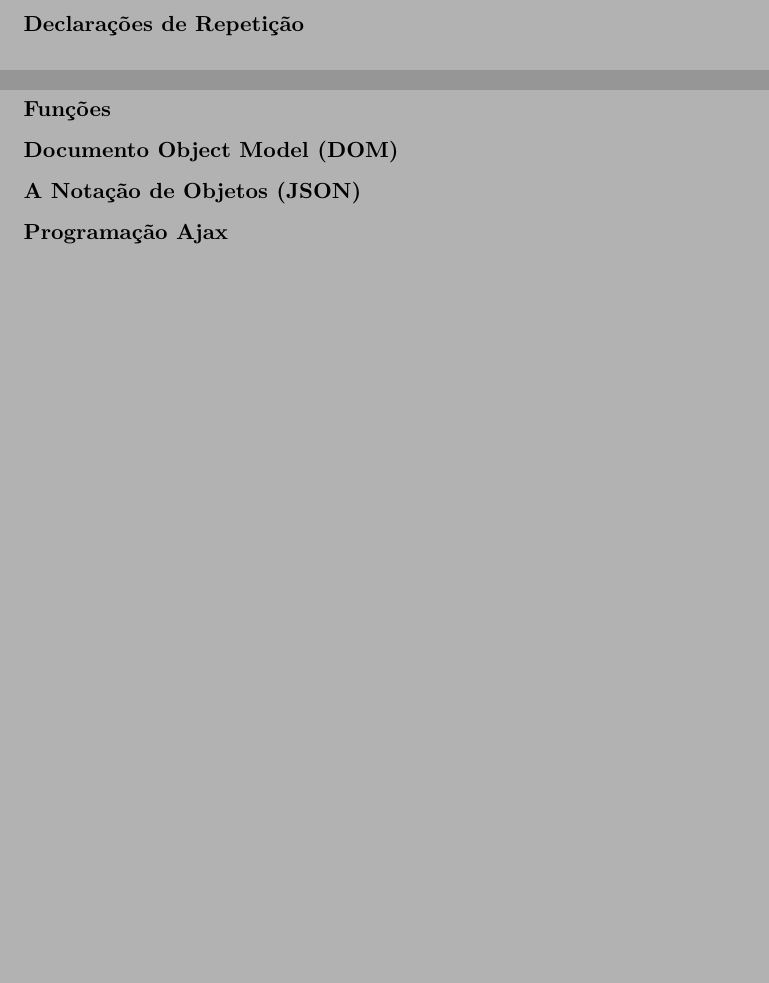
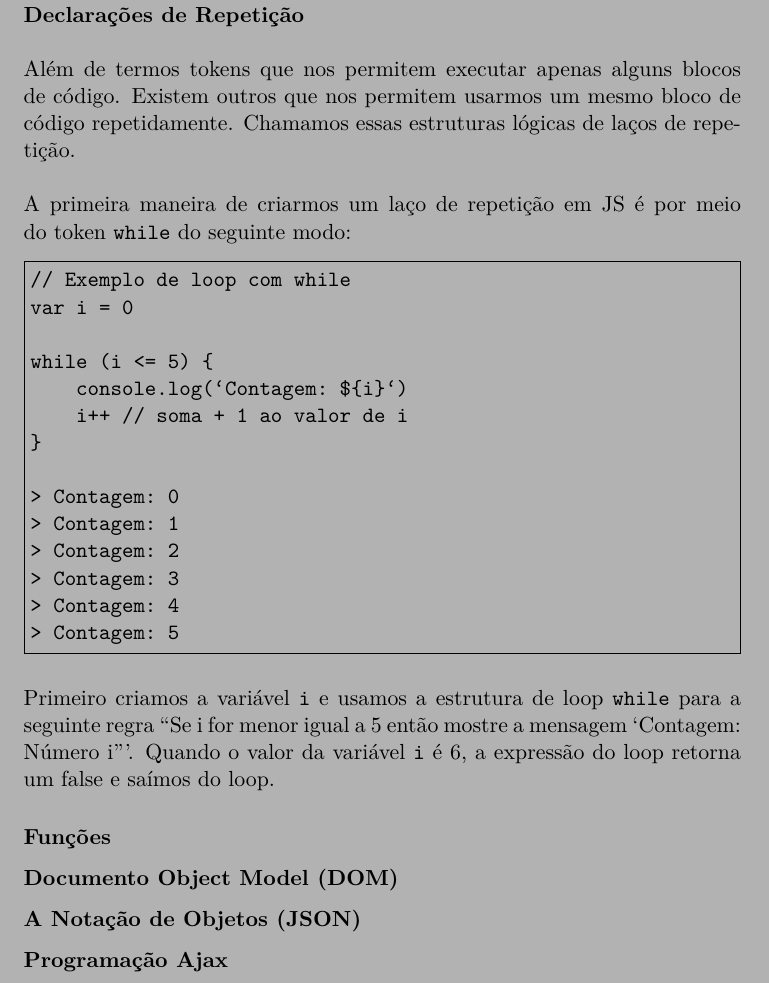
Before and after one commit to brunoruas2/Analise_Des_Sistemas, a LaTeX book (Book/ads_book.tex): two parts of pages 65 and 66 of 127 before the commit and part of page 66 of 127 after it, the two joined at a grey line, cut so that both start at the same text, the shorter picture padded with empty space. Compiled offline with pdfLaTeX.

Commit message:
webdev frontend JS loops (doing)

```diff
--- a/Book/ads_book.tex
+++ b/Book/ads_book.tex
@@ -2164,8 +2164,30 @@ readLine.question('Qual seu nome? ', name => {
 \end{center}
 
 \textbf{Declarações de Repetição}
-
-
+\\~\\
+Além de termos tokens que nos permitem executar apenas alguns blocos de código. Existem outros que nos permitem usarmos um mesmo bloco de código repetidamente. Chamamos essas estruturas lógicas de laços de repetição.
+\\~\\
+A primeira maneira de criarmos um laço de repetição em JS é por meio do token \verb|while| do seguinte modo:
+\begin{center}
+\begin{Verbatim}[tabsize=4,frame=single]
+// Exemplo de loop com while
+var i = 0
+
+while (i <= 5) {
+	console.log(`Contagem: ${i}`)
+	i++ // soma + 1 ao valor de i
+}
+
+> Contagem: 0
+> Contagem: 1
+> Contagem: 2
+> Contagem: 3
+> Contagem: 4
+> Contagem: 5
+\end{Verbatim}
+\end{center}
+
+Primeiro criamos a variável \verb|i| e usamos a estrutura de loop \verb|while| para a seguinte regra ``Se i for menor igual a 5 então mostre a mensagem `Contagem: Número i'''. Quando o valor da variável \verb|i| é 6, a expressão do loop retorna um false e saímos do loop.
 
 \subsubsection{Funções}
 \subsubsection{Documento Object Model (DOM)}
```
Also changed, not shown: Book/__latexindent_temp.tex (+1 -1 lines), Book/codes/dev_web_css/loops.js (added, +7 -0 lines), Book/ads_book.pdf.
